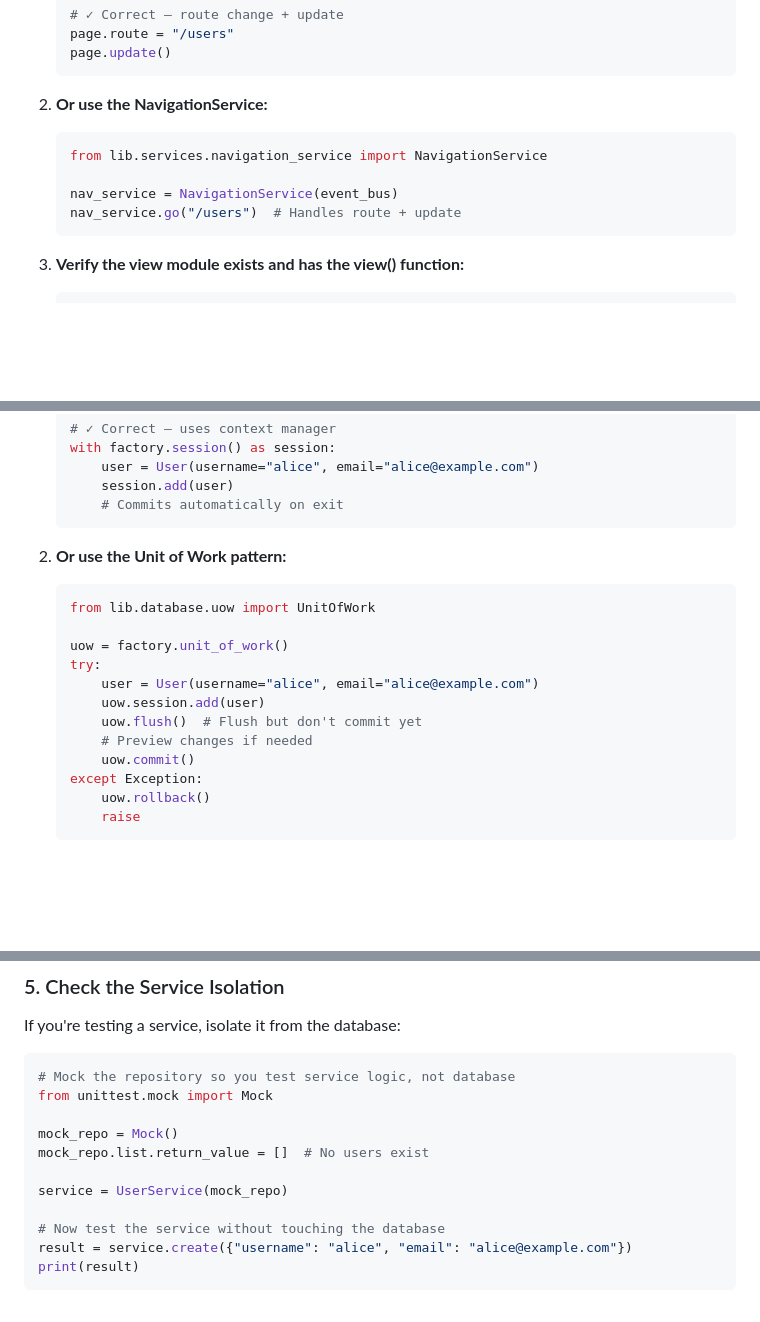
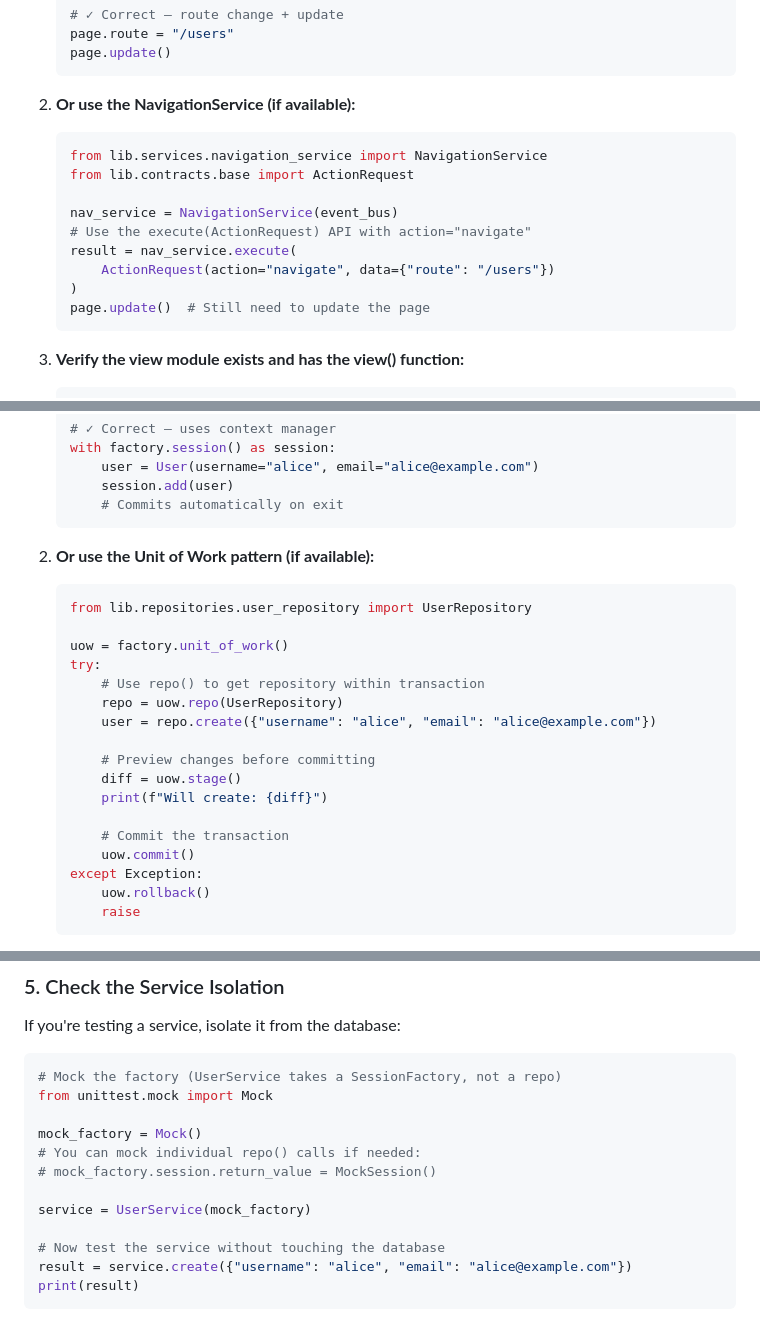
Before and after one commit to rodwlz/flex-templates, a Markdown page: docs/TROUBLESHOOTING.md, 3 parts joined by grey strips. Rendered like a GitHub page; blank space fills up the shorter version.

Commit message:
docs: fix code examples in troubleshooting guide

````diff
--- a/docs/TROUBLESHOOTING.md
+++ b/docs/TROUBLESHOOTING.md
@@ -1013,12 +1014,17 @@ When things break, this is where you find the fix. Each error has:
    page.update()
    ```
 
-2. **Or use the NavigationService:**
+2. **Or use the NavigationService (if available):**
    ```python
    from lib.services.navigation_service import NavigationService
+   from lib.contracts.base import ActionRequest
 
    nav_service = NavigationService(event_bus)
-   nav_service.go("/users")  # Handles route + update
+   # Use the execute(ActionRequest) API with action="navigate"
+   result = nav_service.execute(
+       ActionRequest(action="navigate", data={"route": "/users"})
+   )
+   page.update()  # Still need to update the page
    ```
 
 3. **Verify the view module exists and has the view() function:**
@@ -1190,16 +1196,21 @@ When things break, this is where you find the fix. Each error has:
        # Commits automatically on exit
    ```
 
-2. **Or use the Unit of Work pattern:**
-   ```python
-   from lib.database.uow import UnitOfWork
+2. **Or use the Unit of Work pattern (if available):**
+   ```python
+   from lib.repositories.user_repository import UserRepository
 
    uow = factory.unit_of_work()
    try:
-       user = User(username="alice", email="alice@example.com")
-       uow.session.add(user)
-       uow.flush()  # Flush but don't commit yet
-       # Preview changes if needed
+       # Use repo() to get repository within transaction
+       repo = uow.repo(UserRepository)
+       user = repo.create({"username": "alice", "email": "alice@example.com"})
+
+       # Preview changes before committing
+       diff = uow.stage()
+       print(f"Will create: {diff}")
+
+       # Commit the transaction
        uow.commit()
    except Exception:
        uow.rollback()
@@ -1568,13 +1579,14 @@ with factory.session() as session:
 If you're testing a service, isolate it from the database:
 
 ```python
-# Mock the repository so you test service logic, not database
+# Mock the factory (UserService takes a SessionFactory, not a repo)
 from unittest.mock import Mock
 
-mock_repo = Mock()
-mock_repo.list.return_value = []  # No users exist
-
-service = UserService(mock_repo)
+mock_factory = Mock()
+# You can mock individual repo() calls if needed:
+# mock_factory.session.return_value = MockSession()
+
+service = UserService(mock_factory)
 
 # Now test the service without touching the database
 result = service.create({"username": "alice", "email": "alice@example.com"})
````
Also changed, not shown: other parts of docs/TROUBLESHOOTING.md (+3 -2 lines).
